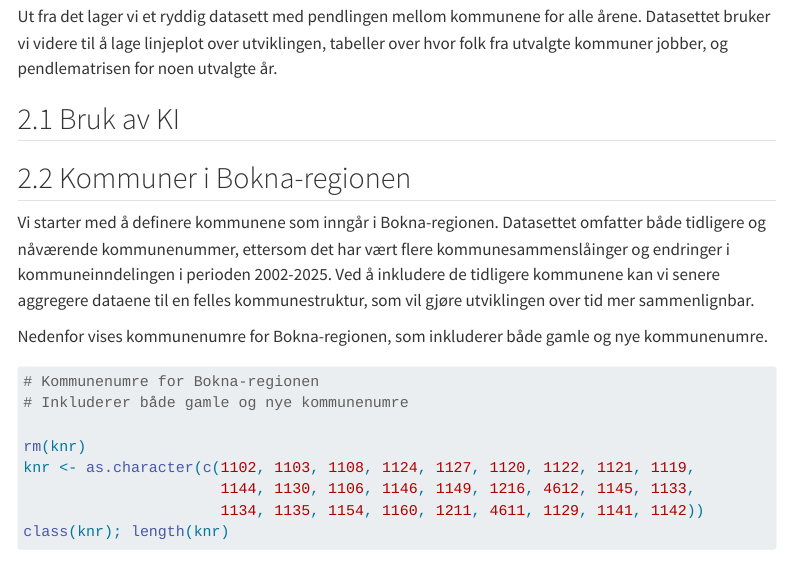
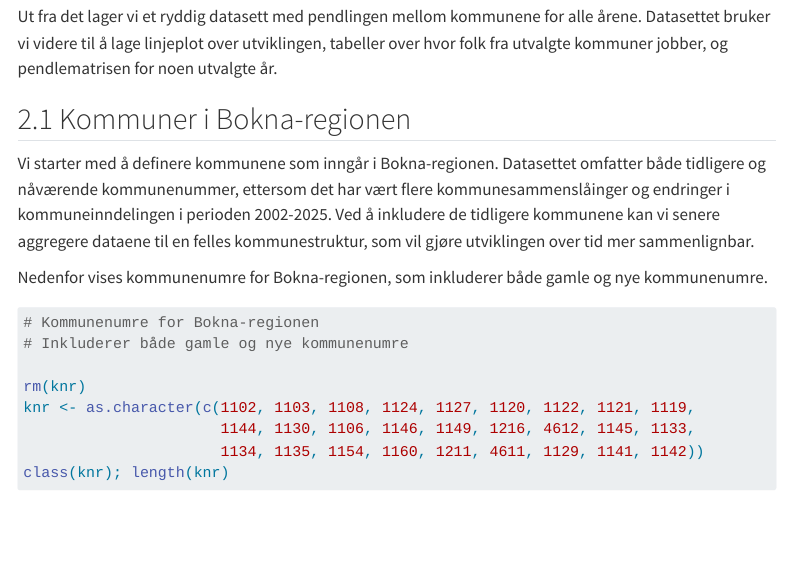
Before and after one commit to m-aarhus/Ass3-h26, a Quarto document (Ass3h26.qmd): the page in a window 1100 px wide, from 760 px down. Rendered offline with R 4.5, knitr and Pandoc in place of Quarto, with nearby package versions; some code elsewhere in the file could not run offline; menus at the side of the page are left out; long lines of code are wrapped.

Commit message:
Commite siste endringer og ferdig resultat

```diff
--- a/Ass3h26.qmd
+++ b/Ass3h26.qmd
@@ -42,8 +42,6 @@ Pendling er en viktig del av hvordan arbeidsmarkedet fungerer, og sier mye om hv
 Data hentes direkte fra SSB, tabell 03321 og 11616, ved hjelp av en API gjennom pakken PxWebApiData. Et problem underveis er at flere kommuner har blitt slått sammen eller har fått nytt kommunenummer, blant annet ved kommunereformen i 2020. Vi har derfor tilpasset dataene til kommunestrukturen slik den er i 2025, så tallene kan sammenlignes over hele prioden.
 
 Ut fra det lager vi et ryddig datasett med pendlingen mellom kommunene for alle årene. Datasettet bruker vi videre til å lage linjeplot over utviklingen, tabeller over hvor folk fra utvalgte kommuner jobber, og pendlematrisen for noen utvalgte år.
-
-## Bruk av KI
 
 ## Kommuner i Bokna-regionen
 
```
Also changed, not shown: 1 other file.
